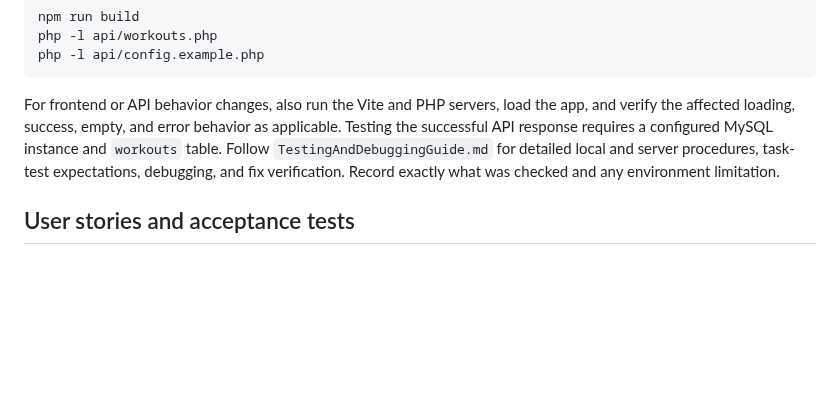
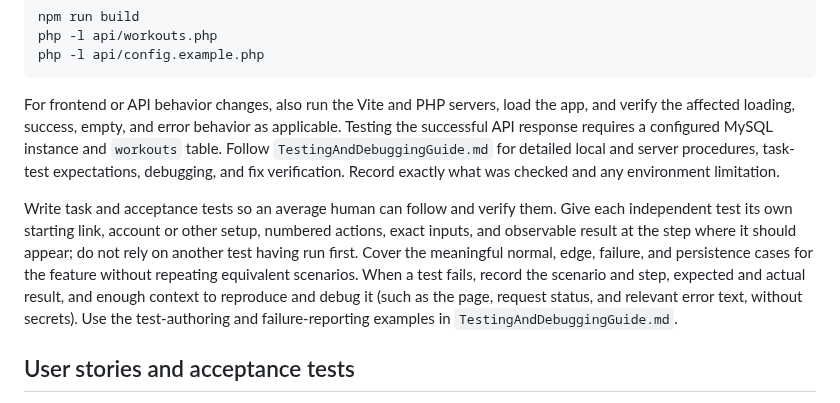
Before and after one commit to cse442-software-engineering-ub/f26-GymRanked, a Markdown page: AGENTS.md, the part around the change. Drawn GitHub-style; blank space fills up the shorter version.

Commit message:
Clarify human-readable test guidance

```diff
--- a/AGENTS.md
+++ b/AGENTS.md
@@ -70,6 +70,8 @@ php -l api/config.example.php
 
 For frontend or API behavior changes, also run the Vite and PHP servers, load the app, and verify the affected loading, success, empty, and error behavior as applicable. Testing the successful API response requires a configured MySQL instance and `workouts` table. Follow `TestingAndDebuggingGuide.md` for detailed local and server procedures, task-test expectations, debugging, and fix verification. Record exactly what was checked and any environment limitation.
 
+Write task and acceptance tests so an average human can follow and verify them. Give each independent test its own starting link, account or other setup, numbered actions, exact inputs, and observable result at the step where it should appear; do not rely on another test having run first. Cover the meaningful normal, edge, failure, and persistence cases for the feature without repeating equivalent scenarios. When a test fails, record the scenario and step, expected and actual result, and enough context to reproduce and debug it (such as the page, request status, and relevant error text, without secrets). Use the test-authoring and failure-reporting examples in `TestingAndDebuggingGuide.md`.
+
 ## User stories and acceptance tests
 
 Every user story on the scrum board has a file in `stories/` named `<card number>-<short-name>.md`, holding the story's title and its acceptance tests under `## Acceptance Test N: <title>` headings. The format is in `stories/README.md`.
```
